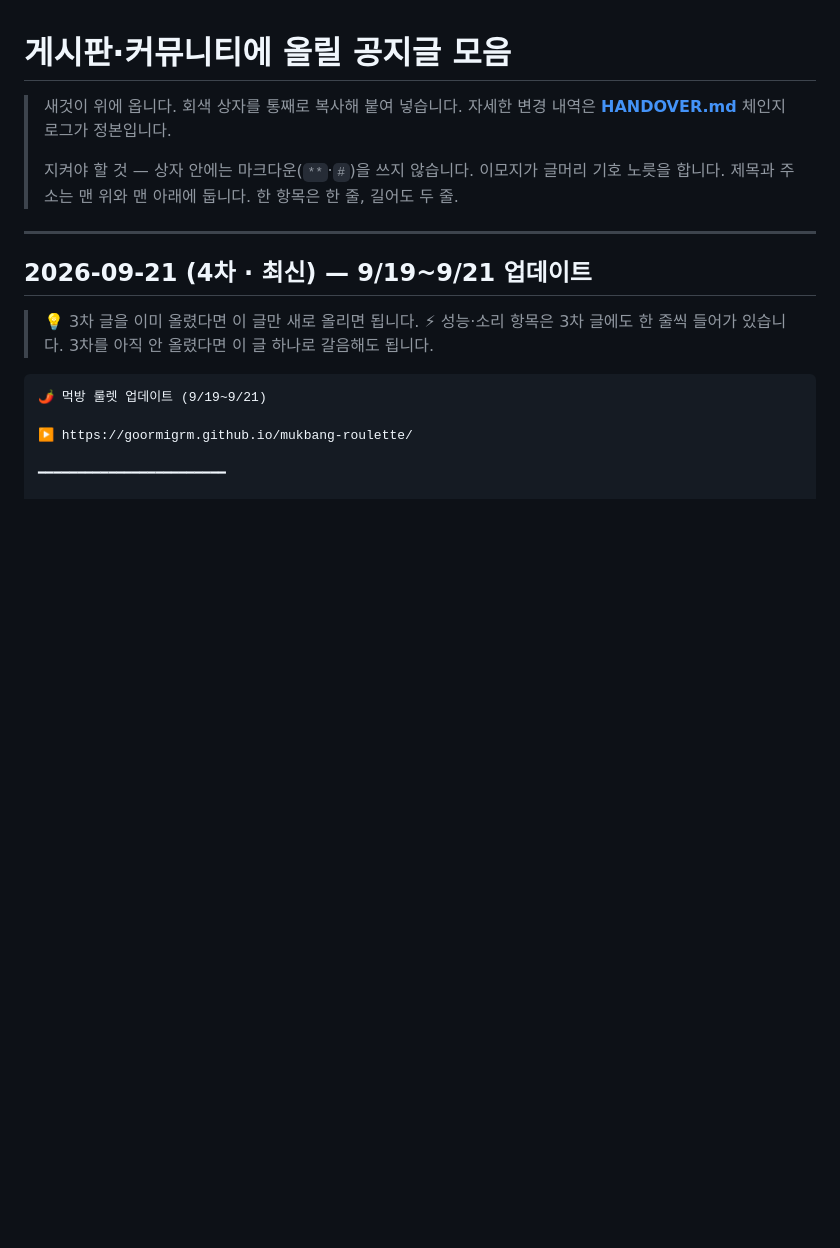
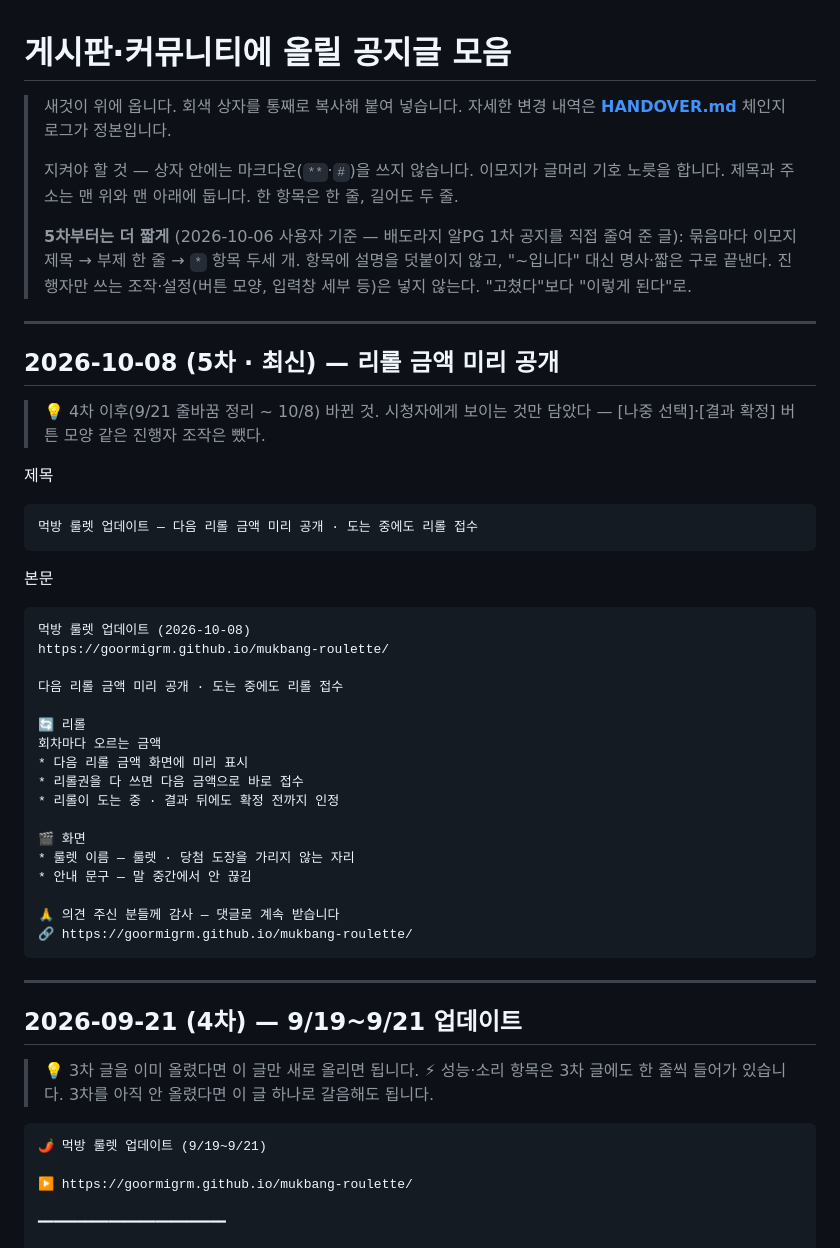
Before and after one commit to goormigrm/mukbang-roulette, a Markdown page: docs/공지글-모음.md, the part around the change. Rendered like a GitHub page; blank space fills up the shorter version.

Commit message:
docs: 5차 공지(리롤 금액 미리 공개) + README·HANDOVER 정리
- docs/공지글-모음.md: 4차 이후(9/21 줄바꿈 ~ 10/8) 5차 공지 추가.
  2026-10-06 사용자 기준(배도라지 1차 공지)대로 짧게 — 묶음마다 이모지
  제목·부제·항목 두세 개, 설명 없이. 진행자 조작([나중 선택]·확정 버튼
  모양)은 뺐다. 머리말 "쓰는 법"에도 이 기준을 적었다.
- README: 판 이름 현판이 길이에 맞춰 룰렛·도장을 가리지 않는다는 점.
- HANDOVER 다음 할 일 2-d: 리롤 금액 넘김 실방송 확인, 5차 공지는 배포
  확인 뒤 올리기.

Co-Authored-By: Claude Opus 5.5 <noreply@anthropic.com>

````diff
--- a/docs/공지글-모음.md
+++ b/docs/공지글-모음.md
@@ -5,10 +5,48 @@
 >
 > 지켜야 할 것 — 상자 안에는 마크다운(`**`·`#`)을 쓰지 않습니다. 이모지가 글머리 기호 노릇을 합니다.
 > 제목과 주소는 맨 위와 맨 아래에 둡니다. 한 항목은 한 줄, 길어도 두 줄.
+>
+> **5차부터는 더 짧게** (2026-10-06 사용자 기준 — 배도라지 알PG 1차 공지를 직접 줄여 준 글):
+> 묶음마다 이모지 제목 → 부제 한 줄 → `*` 항목 두세 개. 항목에 설명을 덧붙이지 않고, "~입니다" 대신 명사·짧은 구로 끝낸다.
+> 진행자만 쓰는 조작·설정(버튼 모양, 입력창 세부 등)은 넣지 않는다. "고쳤다"보다 "이렇게 된다"로.
 
 ---
 
-## 2026-09-21 (4차 · 최신) — 9/19~9/21 업데이트
+## 2026-10-08 (5차 · 최신) — 리롤 금액 미리 공개
+
+> 💡 4차 이후(9/21 줄바꿈 정리 ~ 10/8) 바뀐 것. 시청자에게 보이는 것만 담았다 — [나중 선택]·[결과 확정] 버튼 모양 같은 진행자 조작은 뺐다.
+
+제목
+
+```
+먹방 룰렛 업데이트 — 다음 리롤 금액 미리 공개 · 도는 중에도 리롤 접수
+```
+
+본문
+
+```
+먹방 룰렛 업데이트 (2026-10-08)
+https://goormigrm.github.io/mukbang-roulette/
+
+다음 리롤 금액 미리 공개 · 도는 중에도 리롤 접수
+
+🔄 리롤
+회차마다 오르는 금액
+* 다음 리롤 금액 화면에 미리 표시
+* 리롤권을 다 쓰면 다음 금액으로 바로 접수
+* 리롤이 도는 중 · 결과 뒤에도 확정 전까지 인정
+
+🎬 화면
+* 룰렛 이름 — 룰렛 · 당첨 도장을 가리지 않는 자리
+* 안내 문구 — 말 중간에서 안 끊김
+
+🙏 의견 주신 분들께 감사 — 댓글로 계속 받습니다
+🔗 https://goormigrm.github.io/mukbang-roulette/
+```
+
+---
+
+## 2026-09-21 (4차) — 9/19~9/21 업데이트
 
 > 💡 3차 글을 이미 올렸다면 이 글만 새로 올리면 됩니다.
 > ⚡ 성능·소리 항목은 3차 글에도 한 줄씩 들어가 있습니다. 3차를 아직 안 올렸다면 이 글 하나로 갈음해도 됩니다.
````
Also changed, not shown: HANDOVER.md (+1 -0 lines), README.md (+1 -1 lines).
